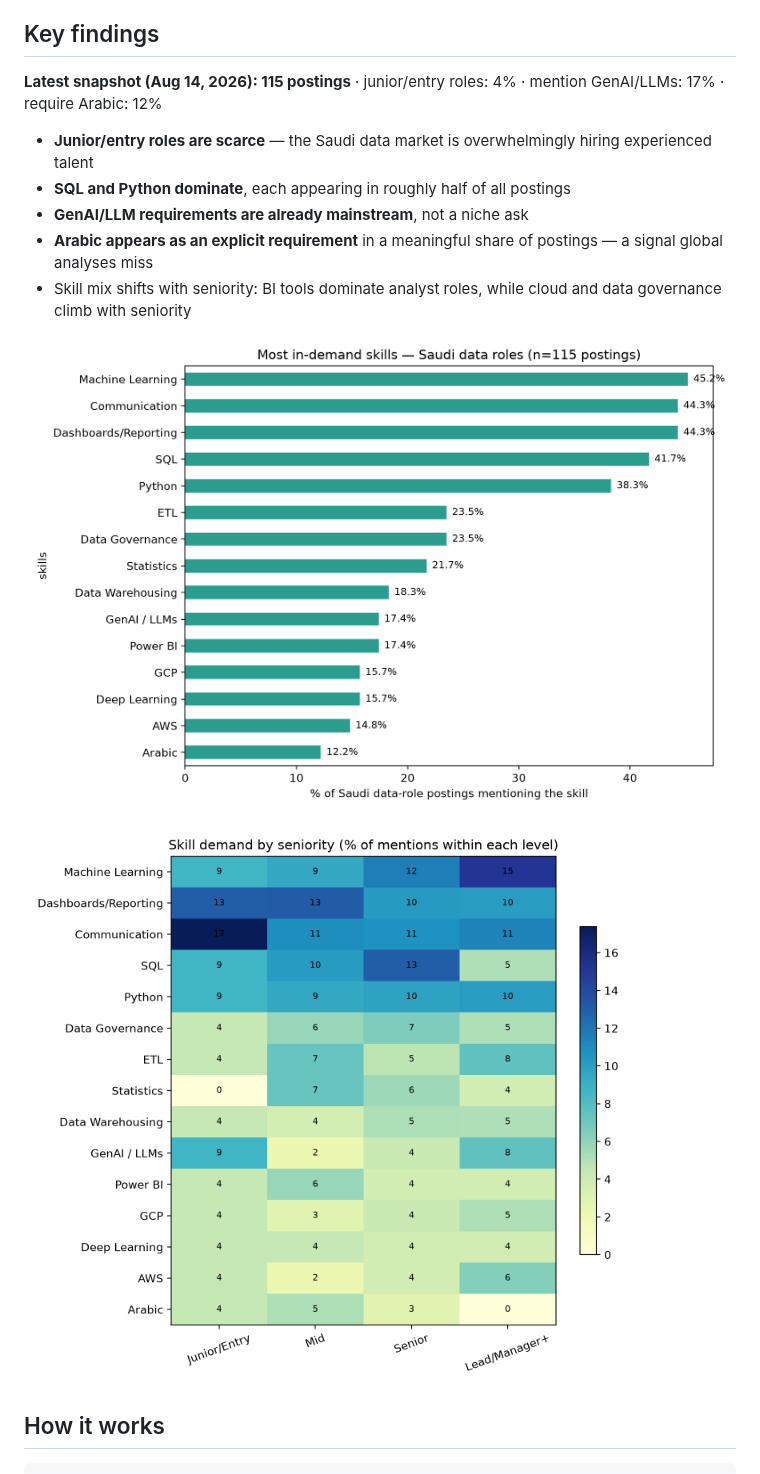
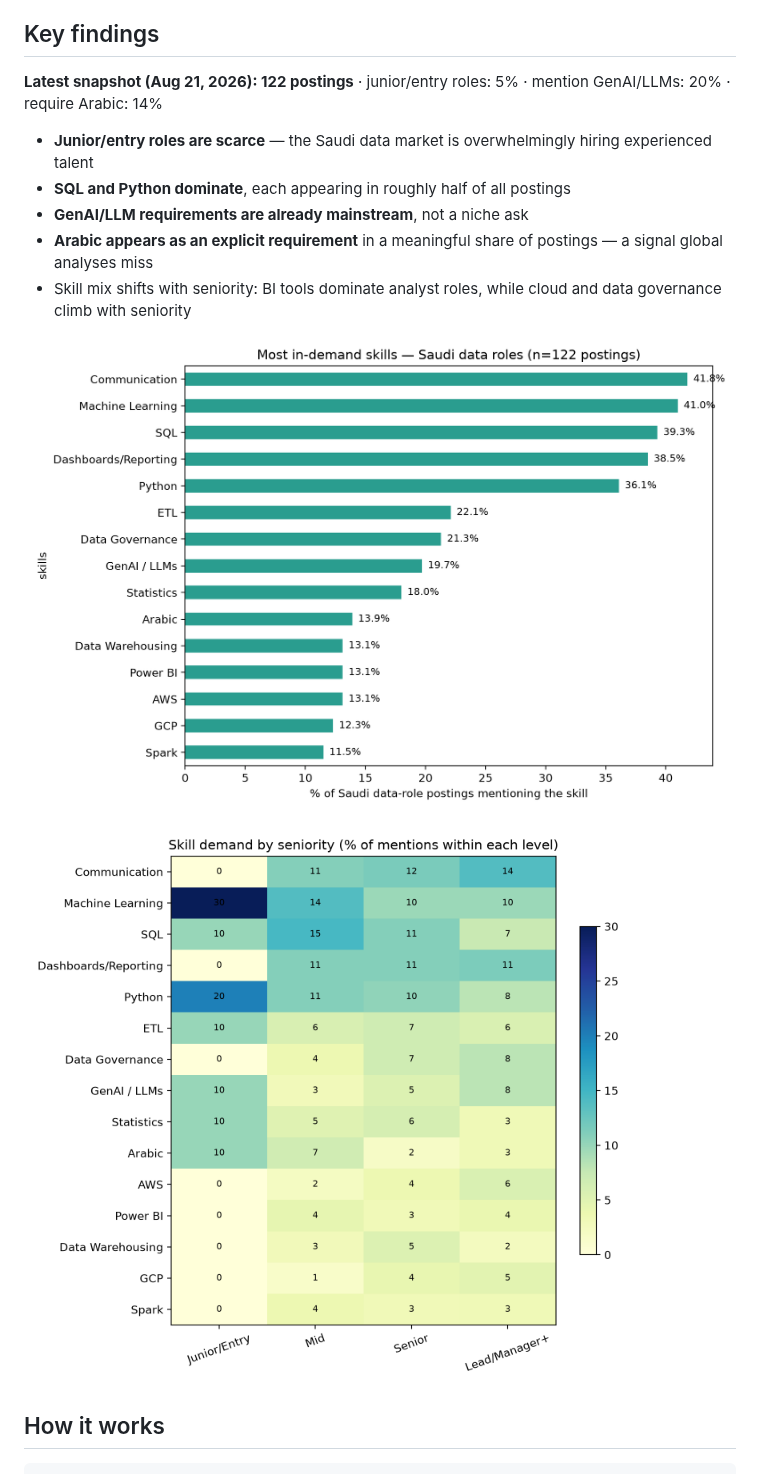
Before and after one commit to SaraAlsubaieNya/saudi-jobs, a Markdown page: README.md, the part around the change. GitHub-like rendering; pictures changed too: figures/skills_by_seniority.png, figures/top_skills.png.

Commit message:
weekly data refresh 2026-08-21

```diff
--- a/README.md
+++ b/README.md
@@ -9,7 +9,7 @@ LinkedIn, Indeed, Bayt, Glassdoor, and company career sites).
 ## Key findings
 
 <!-- STATS:START -->
-**Latest snapshot (Aug 14, 2026): 115 postings** · junior/entry roles: 4% · mention GenAI/LLMs: 17% · require Arabic: 12%
+**Latest snapshot (Aug 21, 2026): 122 postings** · junior/entry roles: 5% · mention GenAI/LLMs: 20% · require Arabic: 14%
 <!-- STATS:END -->
 
 - **Junior/entry roles are scarce** — the Saudi data market is overwhelmingly
```
Also changed, not shown: figures/skill_cooccurrence.png, 2 other files.
